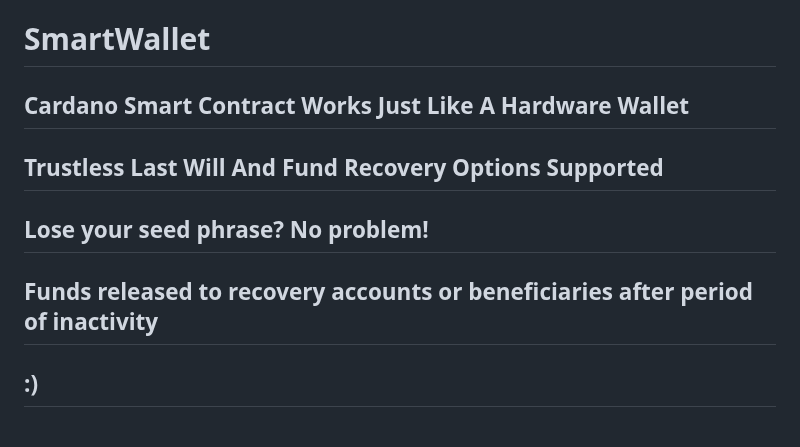
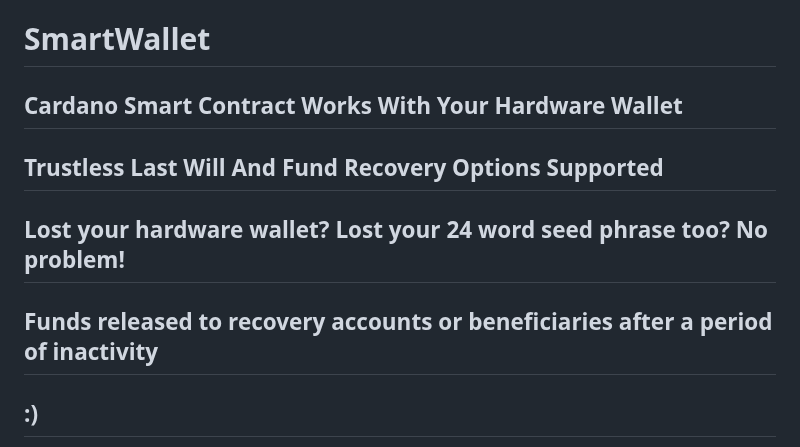
Before and after one commit to johnshearing/SmartWallet, a Markdown page: README.md, the part around the change. GitHub-like rendering.

```diff
--- a/README.md
+++ b/README.md
@@ -1,9 +1,9 @@
 # SmartWallet
 
-## Cardano Smart Contract Works Just Like A Hardware Wallet
+## Cardano Smart Contract Works With Your Hardware Wallet
 ## Trustless Last Will And Fund Recovery Options Supported
-## Lose your seed phrase? No problem!
-## Funds released to recovery accounts or beneficiaries after period of inactivity
+## Lost your hardware wallet? Lost your 24 word seed phrase too? No problem!
+## Funds released to recovery accounts or beneficiaries after a period of inactivity
 ## :)
 
 Difficulty securing seed phrases might be the biggest obstacle for cryptocurrency mass-adoption.
```
